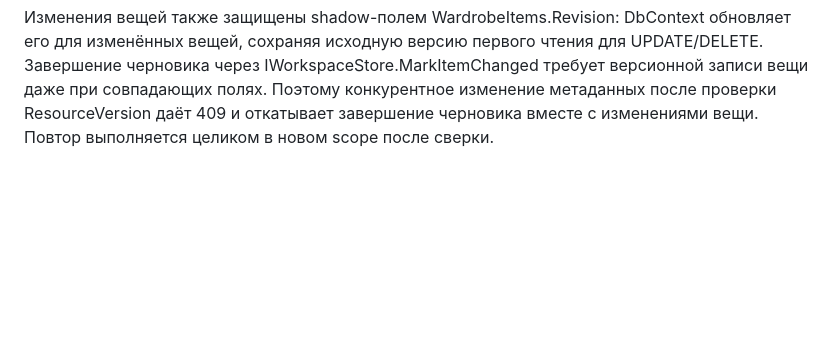
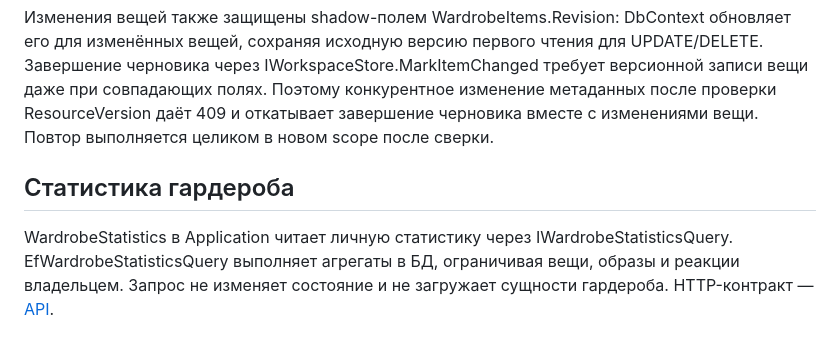
Before and after one commit to Bit-zevs/Outfitly, a Markdown page: docs/architecture.md, the part around the change. Drawn GitHub-style; blank space fills up the shorter version.

Commit message:
docs: describe wardrobe statistics API and responsibilities

```diff
--- a/docs/architecture.md
+++ b/docs/architecture.md
@@ -327,3 +327,10 @@ UPDATE/DELETE. Завершение черновика через IWorkspaceStor
 версионной записи вещи даже при совпадающих полях. Поэтому конкурентное изменение
 метаданных после проверки ResourceVersion даёт 409 и откатывает завершение черновика
 вместе с изменениями вещи. Повтор выполняется целиком в новом scope после сверки.
+
+## Статистика гардероба
+
+WardrobeStatistics в Application читает личную статистику через IWardrobeStatisticsQuery.
+EfWardrobeStatisticsQuery выполняет агрегаты в БД, ограничивая вещи, образы и реакции
+владельцем. Запрос не изменяет состояние и не загружает сущности гардероба.
+HTTP-контракт — [API](../src/backend/Outfitly.Api/README.md#личная-статистика-гардероба).
```
Also changed, not shown: 1 other file.
